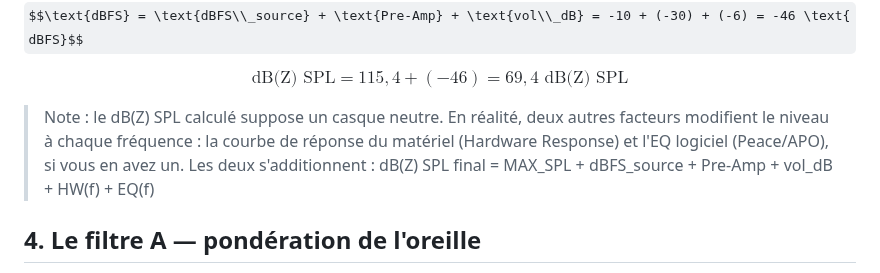
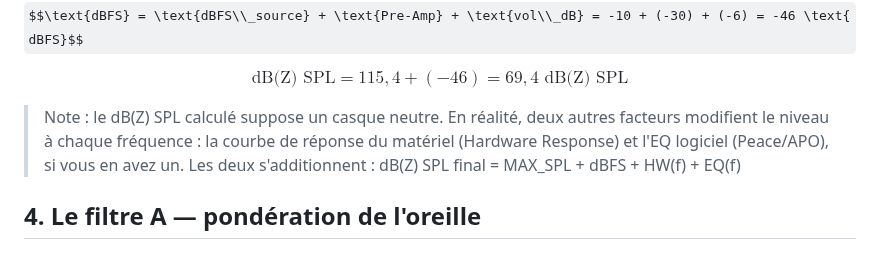
Before and after one commit to ByronlLove/HifiGuard, a Markdown page: docs/guide_audio_FR.md, the part around the change. Drawn GitHub-style; some formulas as TeX source.

Commit message:
Update dB(Z) SPL calculation explanation
Clarified the calculation of dB(Z) SPL by updating the formula and removing redundancy.

```diff
--- a/docs/guide_audio_FR.md
+++ b/docs/guide_audio_FR.md
@@ -73,8 +73,7 @@ $$\text{dBFS} = \text{dBFS\\_source} + \text{Pre-Amp} + \text{vol\\_dB} = -10 +
 
 $$\text{dB(Z) SPL} = 115{,}4 + (-46) = 69{,}4 \text{ dB(Z) SPL}$$
 
-> Note : le dB(Z) SPL calculé suppose un casque neutre. En réalité, deux autres facteurs modifient le niveau à chaque fréquence : la courbe de réponse du matériel (Hardware Response) et l'EQ logiciel (Peace/APO), si vous en avez un. Les deux s'additionnent :
-> dB(Z) SPL final = MAX_SPL + dBFS_source + Pre-Amp + vol_dB + HW(f) + EQ(f)
+> Note : le dB(Z) SPL calculé suppose un casque neutre. En réalité, deux autres facteurs modifient le niveau à chaque fréquence : la courbe de réponse du matériel (Hardware Response) et l'EQ logiciel (Peace/APO), si vous en avez un. Les deux s'additionnent : dB(Z) SPL final = MAX_SPL + dBFS + HW(f) + EQ(f)
 
 
 ## 4. Le filtre A — pondération de l'oreille
```
